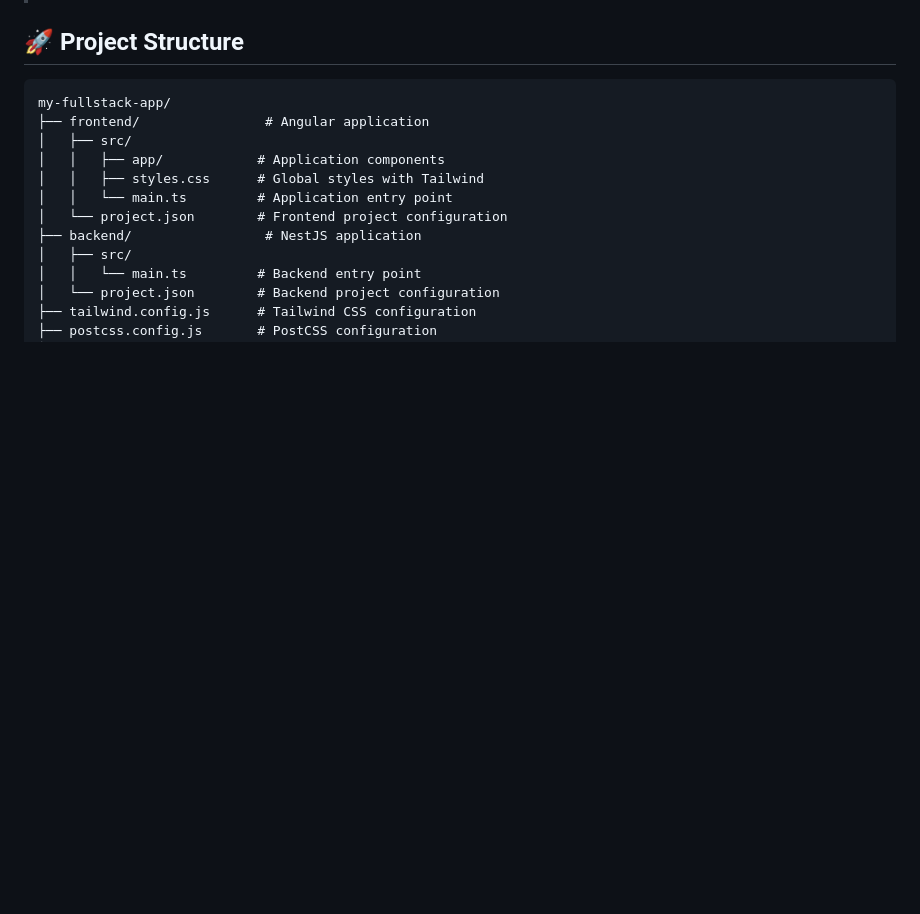
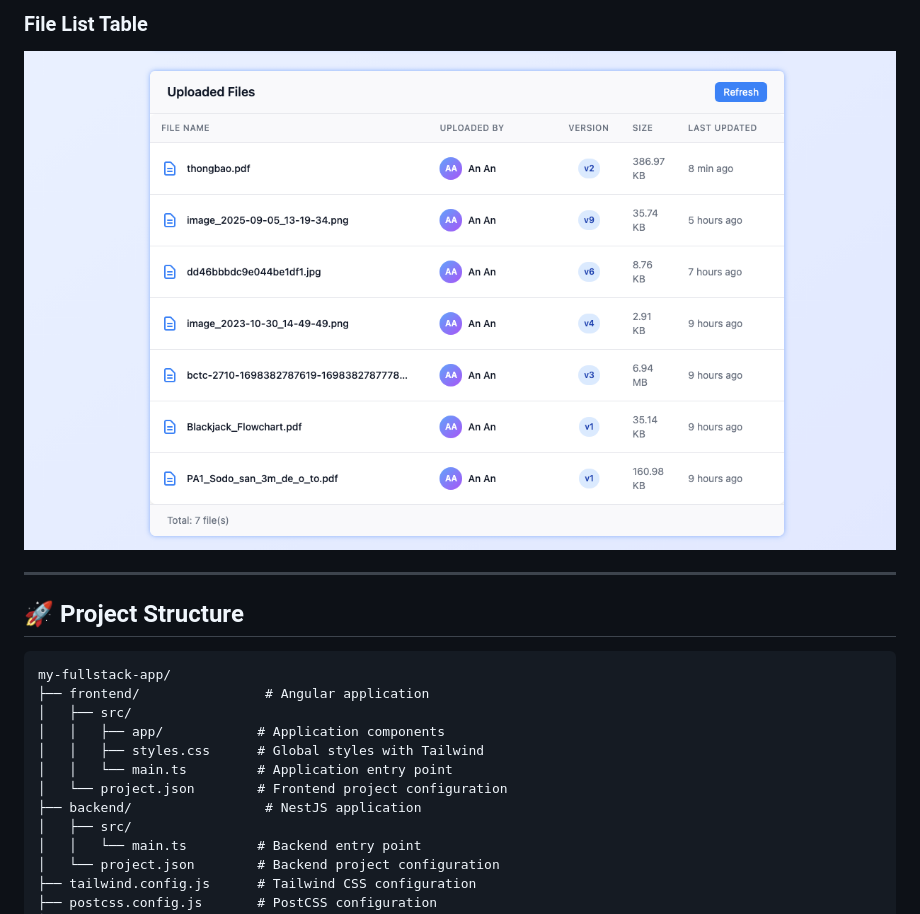
Before and after one commit to duyan90/box-upload-app, a Markdown page: README.md, the part around the change printed below. Drawn GitHub-style; pictures changed too: docs/screenshots/04-file-list.png (added); blank space fills up the shorter version.

Commit message:
feat: add screenshots and improve UI

```diff
--- a/README.md
+++ b/README.md
@@ -7,3 +21,7 @@ Angular + NestJS fullstack app for uploading files to Box.com with OAuth authent
+### File List Table
+![File List](docs/screenshots/04-file-list.png)
+
+---
 
 ## 🚀 Project Structure
 
```
Also changed, not shown: other parts of README.md (+14 -0 lines), docs/screenshots/01-login.png (added), docs/screenshots/02-dashboard.png (added), docs/screenshots/03-upload-progress.png (added), 2 other files.
